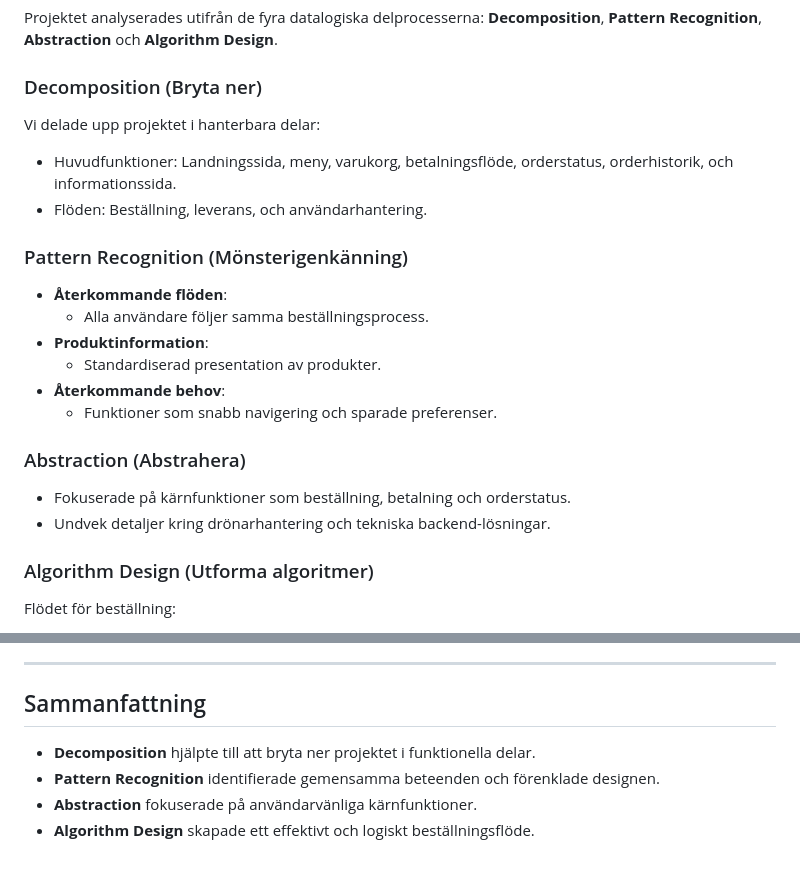
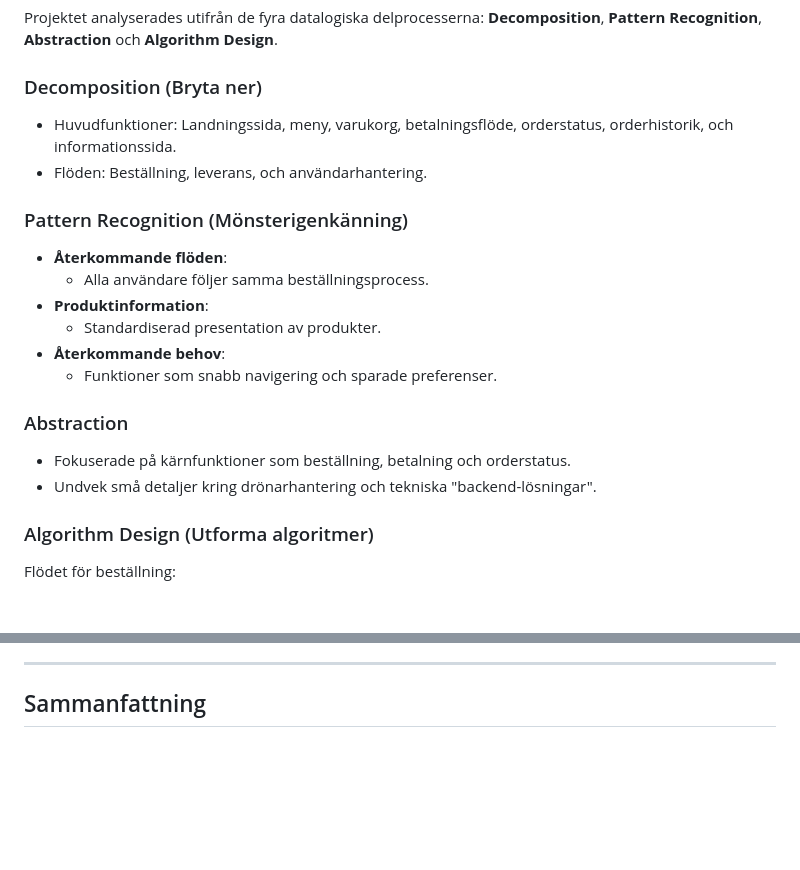
Before and after one commit to DavidAkerlind/AirBean-GruppEx-Mega-Sheriffs, a Markdown page: README.md, 2 parts joined by grey strips. Drawn GitHub-style; blank space fills up the shorter version.

```diff
--- a/README.md
+++ b/README.md
@@ -107,8 +107,6 @@ Design**.
 
 ### Decomposition (Bryta ner)
 
-Vi delade upp projektet i hanterbara delar:
-
 -   Huvudfunktioner: Landningssida, meny, varukorg, betalningsflöde,
     orderstatus, orderhistorik, och informationssida.
 -   Flöden: Beställning, leverans, och användarhantering.
@@ -122,10 +120,10 @@ Vi delade upp projektet i hanterbara delar:
 -   **Återkommande behov**:
     -   Funktioner som snabb navigering och sparade preferenser.
 
-### Abstraction (Abstrahera)
+### Abstraction
 
 -   Fokuserade på kärnfunktioner som beställning, betalning och orderstatus.
--   Undvek detaljer kring drönarhantering och tekniska backend-lösningar.
+-   Undvek små detaljer kring drönarhantering och tekniska "backend-lösningar".
 
 ### Algorithm Design (Utforma algoritmer)
 
@@ -141,9 +139,3 @@ Flödet för beställning:
 ---
 
 ## Sammanfattning
-
--   **Decomposition** hjälpte till att bryta ner projektet i funktionella delar.
--   **Pattern Recognition** identifierade gemensamma beteenden och förenklade
-    designen.
--   **Abstraction** fokuserade på användarvänliga kärnfunktioner.
--   **Algorithm Design** skapade ett effektivt och logiskt beställningsflöde.
```
